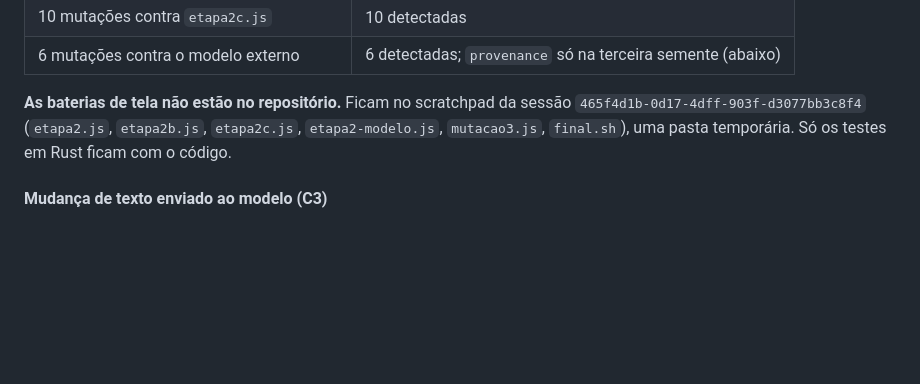
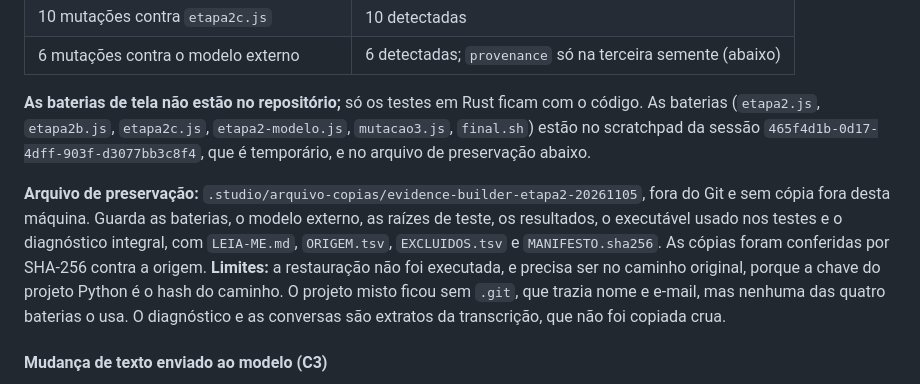
Before and after one commit to ViniciusSJV/librarian, a Markdown page: PLANO-MULTILINGUAGEM-E-VISUALIZADOR.md, the part around the change. Rendered like a GitHub page; blank space fills up the shorter version.

```diff
--- a/PLANO-MULTILINGUAGEM-E-VISUALIZADOR.md
+++ b/PLANO-MULTILINGUAGEM-E-VISUALIZADOR.md
@@ -1705,7 +1705,9 @@ Também: `optimize` mostra o que ficou de fora, `hot.askFacts` não tem mais "qw
 | 10 mutações contra `etapa2c.js` | 10 detectadas |
 | 6 mutações contra o modelo externo | 6 detectadas; `provenance` só na terceira semente (abaixo) |
 
-**As baterias de tela não estão no repositório.** Ficam no scratchpad da sessão `465f4d1b-0d17-4dff-903f-d3077bb3c8f4` (`etapa2.js`, `etapa2b.js`, `etapa2c.js`, `etapa2-modelo.js`, `mutacao3.js`, `final.sh`), uma pasta temporária. Só os testes em Rust ficam com o código.
+**As baterias de tela não estão no repositório;** só os testes em Rust ficam com o código. As baterias (`etapa2.js`, `etapa2b.js`, `etapa2c.js`, `etapa2-modelo.js`, `mutacao3.js`, `final.sh`) estão no scratchpad da sessão `465f4d1b-0d17-4dff-903f-d3077bb3c8f4`, que é temporário, e no arquivo de preservação abaixo.
+
+**Arquivo de preservação:** `.studio/arquivo-copias/evidence-builder-etapa2-20261105`, fora do Git e sem cópia fora desta máquina. Guarda as baterias, o modelo externo, as raízes de teste, os resultados, o executável usado nos testes e o diagnóstico integral, com `LEIA-ME.md`, `ORIGEM.tsv`, `EXCLUIDOS.tsv` e `MANIFESTO.sha256`. As cópias foram conferidas por SHA-256 contra a origem. **Limites:** a restauração não foi executada, e precisa ser no caminho original, porque a chave do projeto Python é o hash do caminho. O projeto misto ficou sem `.git`, que trazia nome e e-mail, mas nenhuma das quatro baterias o usa. O diagnóstico e as conversas são extratos da transcrição, que não foi copiada crua.
 
 #### Mudança de texto enviado ao modelo (C3)
 
```
Also changed, not shown: CONTEXTO-CONTINUIDADE.md (+12 -6 lines).
